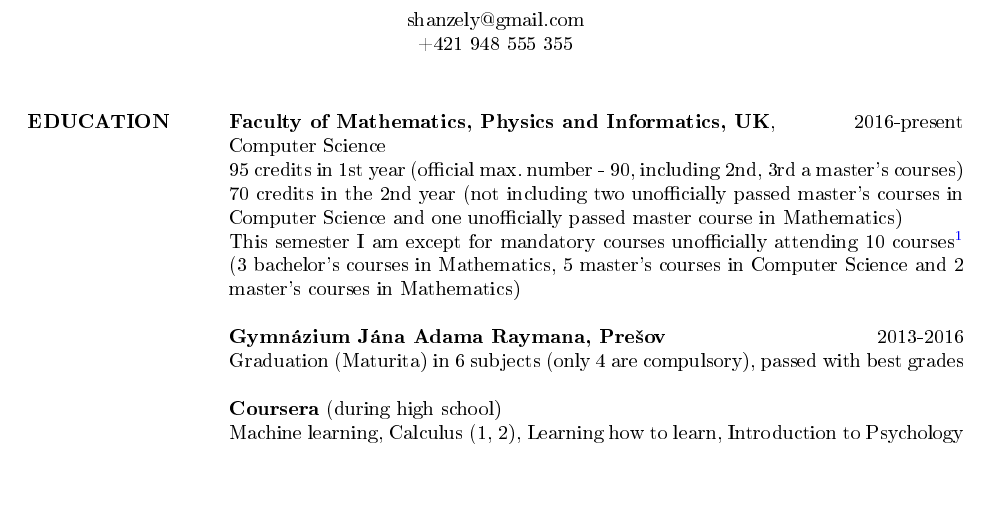
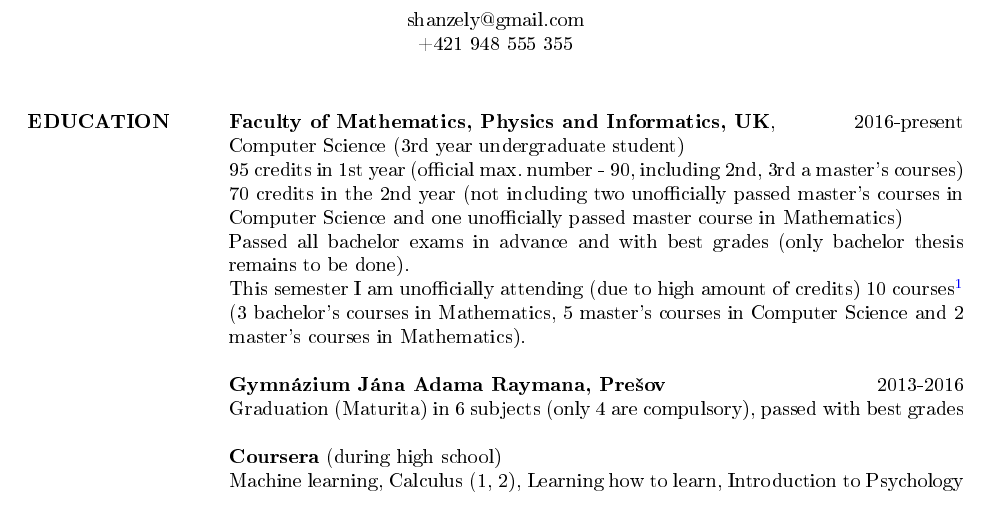
Before and after one commit to slavoh/cv, a LaTeX CV (cv_eng.tex): part of page 1 of 2, cut so that both start at the same text. The pictures show the PDF file cv_eng.pdf that the author committed with the source.

Commit message:
update cv

```diff
--- a/cv_eng.tex
+++ b/cv_eng.tex
@@ -68,10 +68,12 @@
 
 
 		\textbf{Faculty of Mathematics, Physics and Informatics, UK}, \hfill 2016-present     \\
-		Computer Science \\
+		Computer Science (3rd year undergraduate student)\\
 		95 credits in 1st year (official max. number - 90, including 2nd, 3rd a master's courses)% average mark 1.4 \footnote{it was spoiled by grade E at 5th grade course, that had been taught for the first time and I overestimated myself}
 		\\70 credits in the 2nd year (not including two unofficially passed master's courses in Computer Science and one unofficially passed master course in Mathematics)\\
-		This semester I am except for mandatory courses unofficially attending 10 courses\footnote{Category Theory, Graph Theory, Combinatorial Structures, Markov Processes, Probability Theory, Selected Topics in Data Structures, Selected Topics in Algebra, Matrix Calculus, Mathematical Analysis(3),  Unstructured Talks on Structures: Chapters in Mathematics for Computer Scientist} (3 bachelor's courses in Mathematics, 5 master's courses in Computer Science and 2 master's courses in Mathematics)
+		Passed all bachelor exams in advance and with best grades (only bachelor thesis remains to be done).\\
+		This semester I am unofficially attending (due to high amount of credits) 10 courses\footnote{Category Theory, Graph Theory, Combinatorial Structures, Markov Processes, Probability Theory, Selected Topics in Data Structures, Selected Topics in Algebra, Matrix Calculus, Mathematical Analysis(3),  Unstructured Talks on Structures: Chapters in Mathematics for Computer Scientist} (3 bachelor's courses in Mathematics, 5 master's courses in Computer Science and 2 master's courses in Mathematics).
+
 
 
 		\textbf{Gymnázium Jána Adama Raymana, Prešov
```
Also changed, not shown: cv_eng.pdf.
